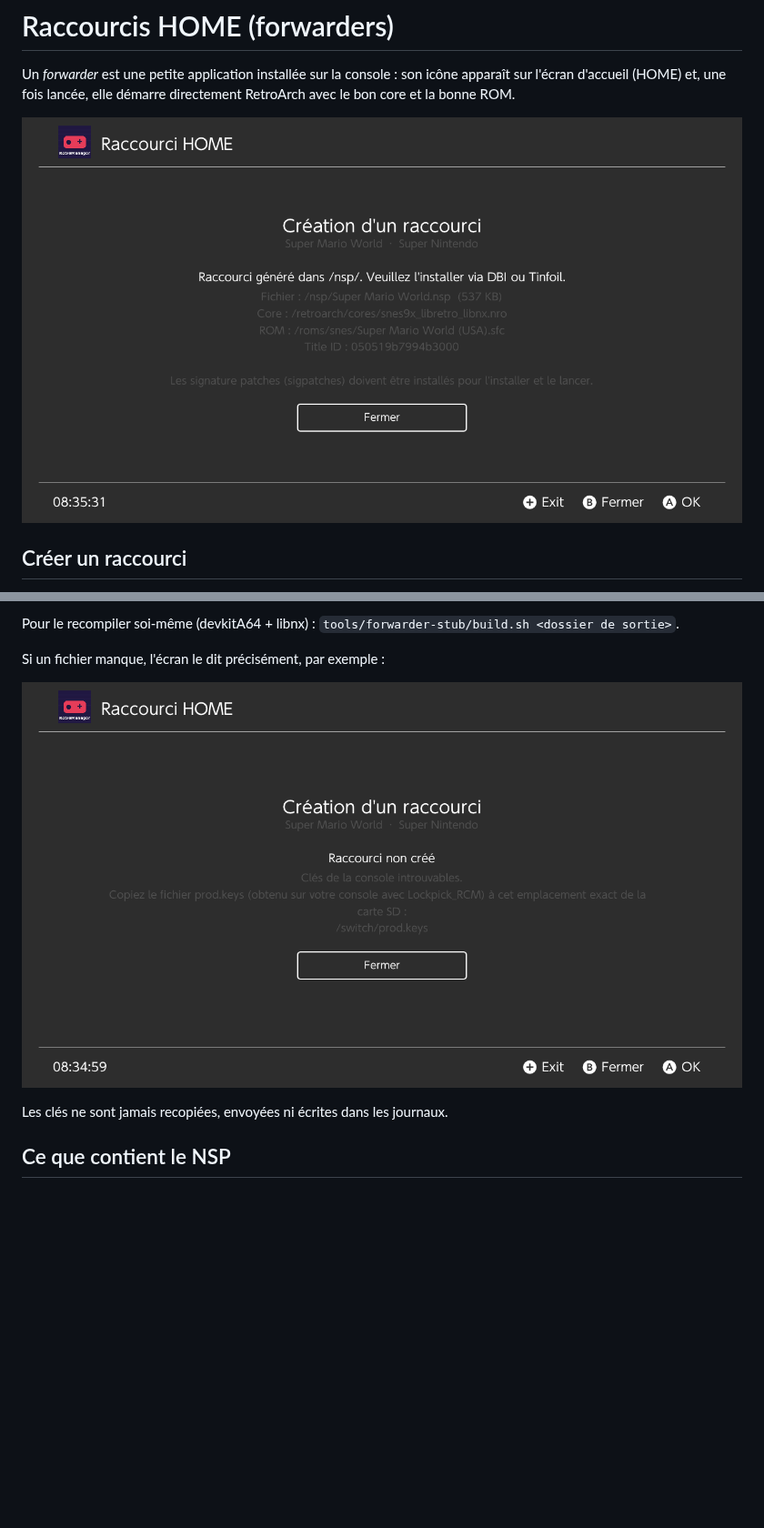
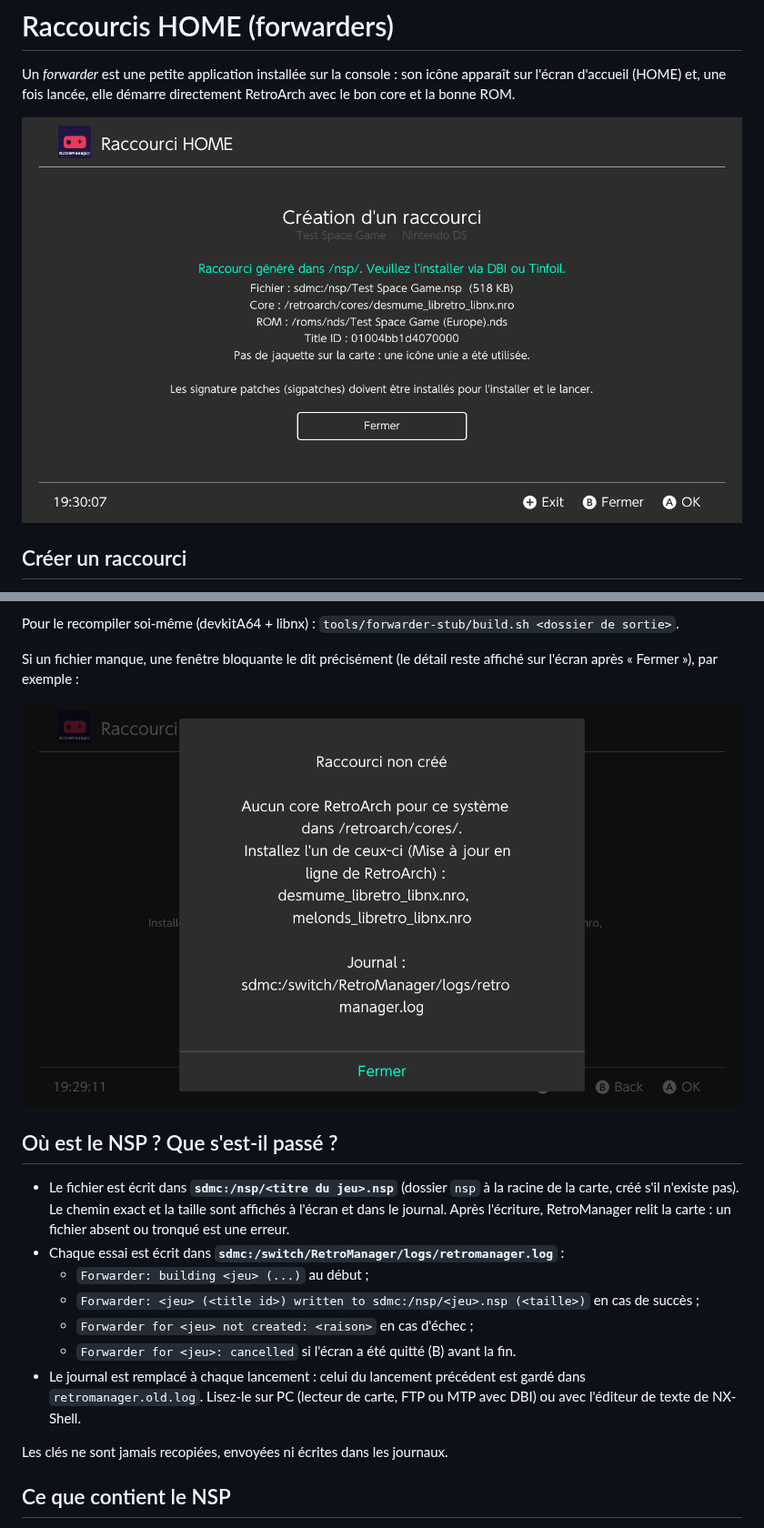
Before and after one commit to leo3438/my_little_shop_discord.py, a Markdown page: retromanager/docs/FORWARDERS.md, 2 parts joined by grey strips. Shown at 91% size. GitHub-like rendering; pictures changed too: retromanager/docs/forwarder-desktop.png, retromanager/docs/forwarder-error-desktop.png; blank space fills up the shorter version.

```diff
--- a/retromanager/docs/FORWARDERS.md
+++ b/retromanager/docs/FORWARDERS.md
@@ -56,9 +56,25 @@ version figée), avec `tools/forwarder-stub/nx-hbloader.patch` :
 Pour le recompiler soi-même (devkitA64 + libnx) :
 `tools/forwarder-stub/build.sh <dossier de sortie>`.
 
-Si un fichier manque, l'écran le dit précisément, par exemple :
+Si un fichier manque, une fenêtre bloquante le dit précisément (le détail
+reste affiché sur l'écran après « Fermer »), par exemple :
 
-![Erreur : clés absentes (build desktop)](forwarder-error-desktop.png)
+![Erreur : core absent (build desktop)](forwarder-error-desktop.png)
+
+## Où est le NSP ? Que s'est-il passé ?
+
+- Le fichier est écrit dans **`sdmc:/nsp/<titre du jeu>.nsp`** (dossier `nsp`
+  à la racine de la carte, créé s'il n'existe pas). Le chemin exact et la
+  taille sont affichés à l'écran et dans le journal. Après l'écriture,
+  RetroManager relit la carte : un fichier absent ou tronqué est une erreur.
+- Chaque essai est écrit dans **`sdmc:/switch/RetroManager/logs/retromanager.log`** :
+  - `Forwarder: building <jeu> (...)` au début ;
+  - `Forwarder: <jeu> (<title id>) written to sdmc:/nsp/<jeu>.nsp (<taille>)` en cas de succès ;
+  - `Forwarder for <jeu> not created: <raison>` en cas d'échec ;
+  - `Forwarder for <jeu>: cancelled` si l'écran a été quitté (B) avant la fin.
+- Le journal est remplacé à chaque lancement : celui du lancement précédent
+  est gardé dans `retromanager.old.log`. Lisez-le sur PC (lecteur de carte,
+  FTP ou MTP avec DBI) ou avec l'éditeur de texte de NX-Shell.
 
 Les clés ne sont jamais recopiées, envoyées ni écrites dans les journaux.
 
```
Also changed, not shown: 6 other files.
